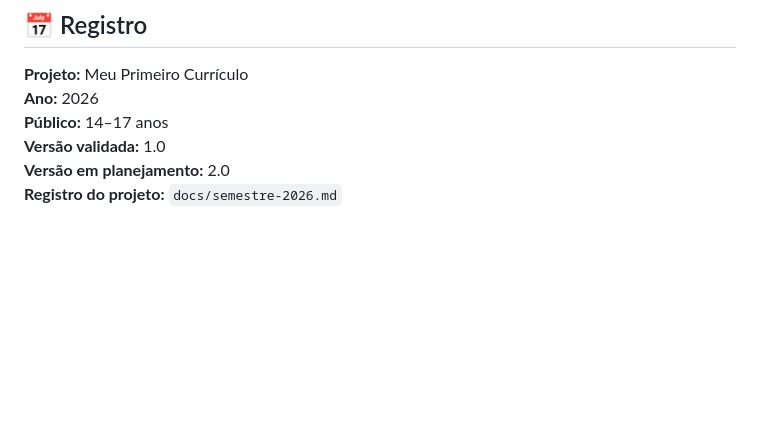
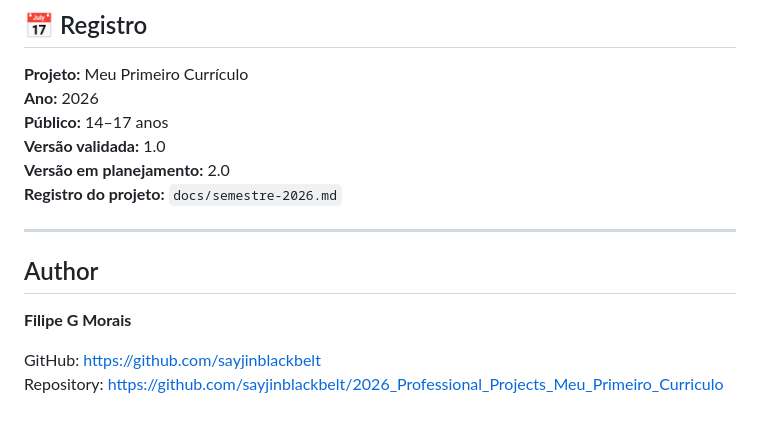
Before and after one commit to sayjinblackbelt/Agente-PMT, a Markdown page: README.md, the part around the change. Drawn GitHub-style; blank space fills up the shorter version.

Commit message:
docs: standardize professional author identity and GitHub links

```diff
--- a/README.md
+++ b/README.md
@@ -162,3 +162,12 @@ O agente pode apoiar atividades relacionadas a:
 **Versão validada:** 1.0
 **Versão em planejamento:** 2.0
 **Registro do projeto:** `docs/semestre-2026.md`
+
+---
+
+## Author
+
+**Filipe G Morais**
+
+GitHub: https://github.com/sayjinblackbelt
+Repository: https://github.com/sayjinblackbelt/2026_Professional_Projects_Meu_Primeiro_Curriculo
```
